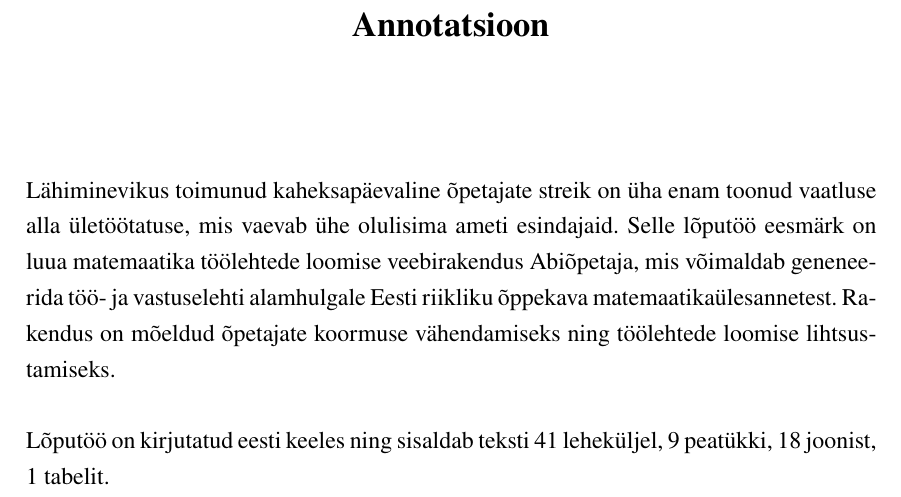
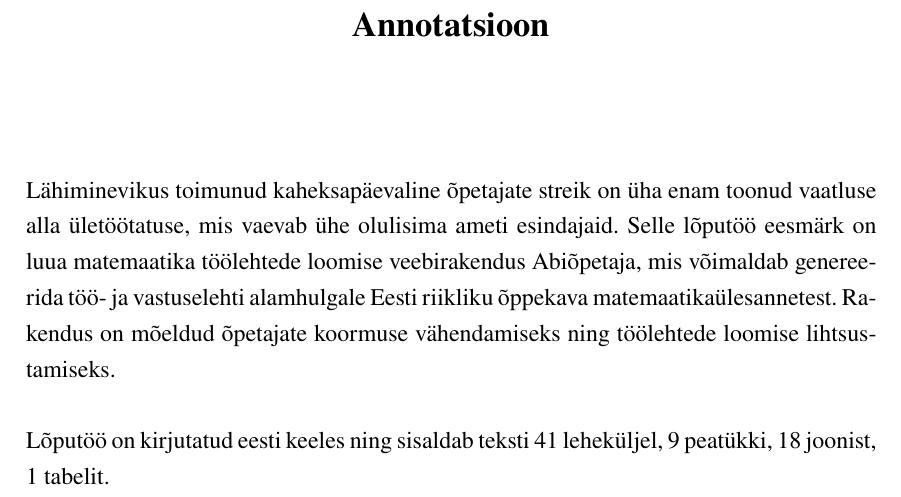
Before and after one commit to gekoke/thesis, a LaTeX thesis (src/thesis.tex, which reads src/preamble/abstract.tex): part of page 3 of 42, cut so that both start at the same text. Compiled offline with XeLaTeX.

Commit message:
fix(preamble): abstract: typo

```diff
--- a/src/preamble/abstract.tex
+++ b/src/preamble/abstract.tex
@@ -1,3 +1,3 @@
-Lähiminevikus toimunud kaheksapäevaline õpetajate streik on üha enam toonud vaatluse alla ületöötatuse, mis vaevab ühe olulisima ameti esindajaid. Selle lõputöö eesmärk on luua matemaatika töölehtede loomise veebirakendus Abiõpetaja, mis võimaldab geneneerida töö- ja vastuselehti alamhulgale Eesti riikliku õppekava matemaatikaülesannetest. Rakendus on mõeldud õpetajate koormuse vähendamiseks ning töölehtede loomise lihtsustamiseks.
+Lähiminevikus toimunud kaheksapäevaline õpetajate streik on üha enam toonud vaatluse alla ületöötatuse, mis vaevab ühe olulisima ameti esindajaid. Selle lõputöö eesmärk on luua matemaatika töölehtede loomise veebirakendus Abiõpetaja, mis võimaldab genereerida töö- ja vastuselehti alamhulgale Eesti riikliku õppekava matemaatikaülesannetest. Rakendus on mõeldud õpetajate koormuse vähendamiseks ning töölehtede loomise lihtsustamiseks.
 
 Lõputöö on kirjutatud eesti keeles ning sisaldab teksti \total{page} leheküljel, 9 peatükki, \total{figure} joonist, \total{table} tabelit.
```
